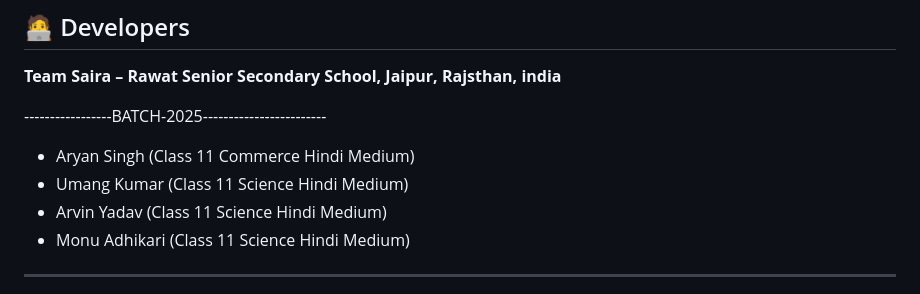
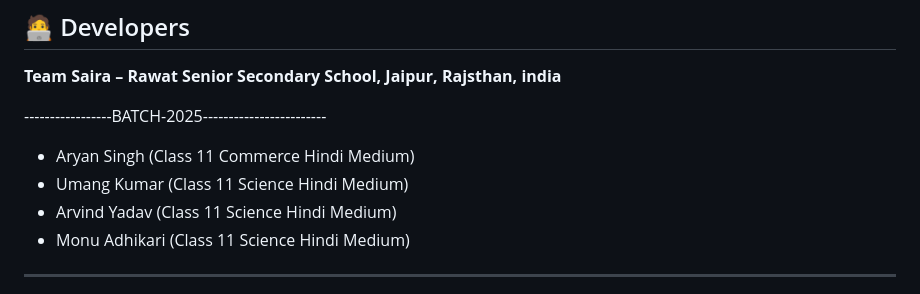
Before and after one commit to aryansingh783/saira, a Markdown page: README.md, the part around the change. Rendered like a GitHub page.

```diff
--- a/README.md
+++ b/README.md
@@ -151,7 +151,7 @@ python database-editor.py
 -----------------BATCH-2025------------------------
 - Aryan Singh   (Class 11 Commerce Hindi Medium)
 - Umang Kumar   (Class 11 Science Hindi Medium)
-- Arvin Yadav   (Class 11 Science Hindi Medium)
+- Arvind Yadav   (Class 11 Science Hindi Medium)
 - Monu Adhikari (Class 11 Science Hindi Medium)
 
 ---
```
